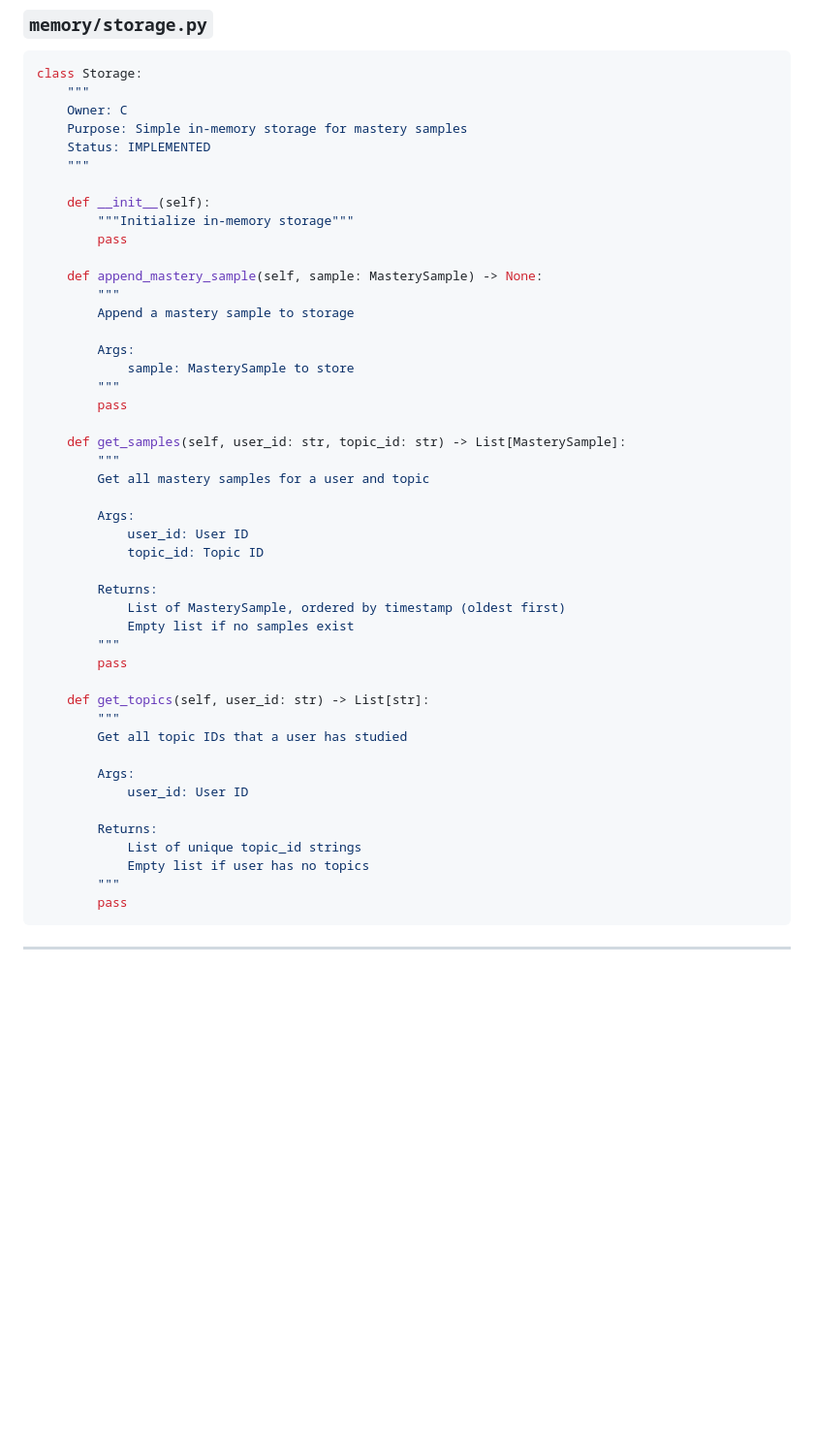
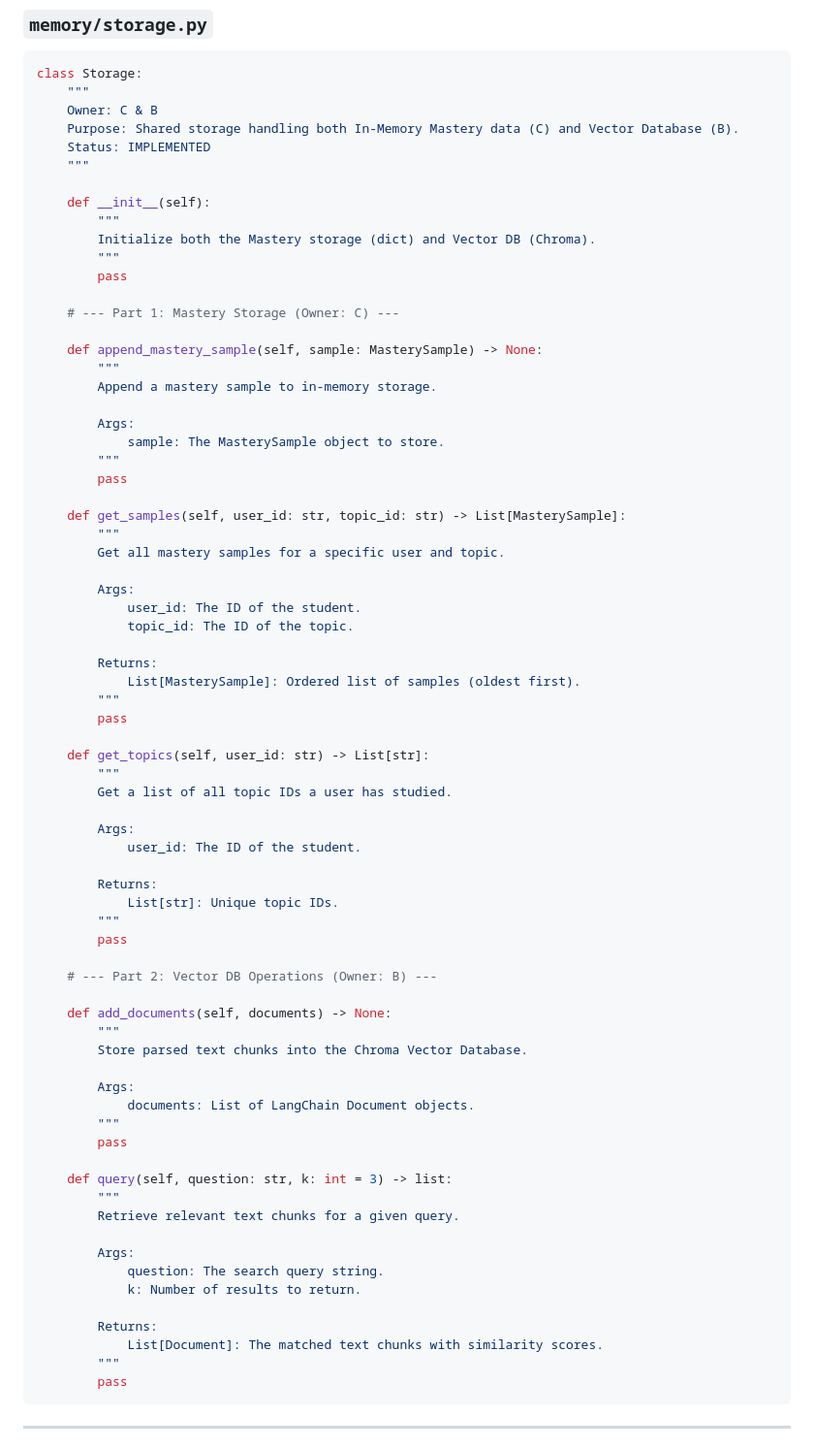
Before and after one commit to Leahhhc/AI-teaching-tutor, a Markdown page: INTERFACES.md, the part around one of its changes. Shown at 97% size. GitHub-like rendering; blank space fills up the shorter version.

````diff
--- a/INTERFACES.md
+++ b/INTERFACES.md
@@ -519,48 +535,74 @@ def adapt_qa_result(raw_qa: Optional[Dict[str, Any]]) -> Optional[QAAdapterOutpu
 ```python
 class Storage:
     """
-    Owner: C
-    Purpose: Simple in-memory storage for mastery samples
+    Owner: C & B
+    Purpose: Shared storage handling both In-Memory Mastery data (C) and Vector Database (B).
     Status: IMPLEMENTED
     """
 
     def __init__(self):
-        """Initialize in-memory storage"""
+        """
+        Initialize both the Mastery storage (dict) and Vector DB (Chroma).
+        """
         pass
+
+    # --- Part 1: Mastery Storage (Owner: C) ---
 
     def append_mastery_sample(self, sample: MasterySample) -> None:
         """
-        Append a mastery sample to storage
+        Append a mastery sample to in-memory storage.
 
         Args:
-            sample: MasterySample to store
+            sample: The MasterySample object to store.
         """
         pass
 
     def get_samples(self, user_id: str, topic_id: str) -> List[MasterySample]:
         """
-        Get all mastery samples for a user and topic
+        Get all mastery samples for a specific user and topic.
 
         Args:
-            user_id: User ID
-            topic_id: Topic ID
+            user_id: The ID of the student.
+            topic_id: The ID of the topic.
 
         Returns:
-            List of MasterySample, ordered by timestamp (oldest first)
-            Empty list if no samples exist
+            List[MasterySample]: Ordered list of samples (oldest first).
         """
         pass
 
     def get_topics(self, user_id: str) -> List[str]:
         """
-        Get all topic IDs that a user has studied
+        Get a list of all topic IDs a user has studied.
 
         Args:
-            user_id: User ID
+            user_id: The ID of the student.
 
         Returns:
-            List of unique topic_id strings
-            Empty list if user has no topics
+            List[str]: Unique topic IDs.
+        """
+        pass
+
+    # --- Part 2: Vector DB Operations (Owner: B) ---
+
+    def add_documents(self, documents) -> None:
+        """
+        Store parsed text chunks into the Chroma Vector Database.
+
+        Args:
+            documents: List of LangChain Document objects.
+        """
+        pass
+
+    def query(self, question: str, k: int = 3) -> list:
+        """
+        Retrieve relevant text chunks for a given query.
+
+        Args:
+            question: The search query string.
+            k: Number of results to return.
+
+        Returns:
+            List[Document]: The matched text chunks with similarity scores.
         """
         pass
 ```
````
Also changed, not shown: other parts of INTERFACES.md (+78 -62 lines).
